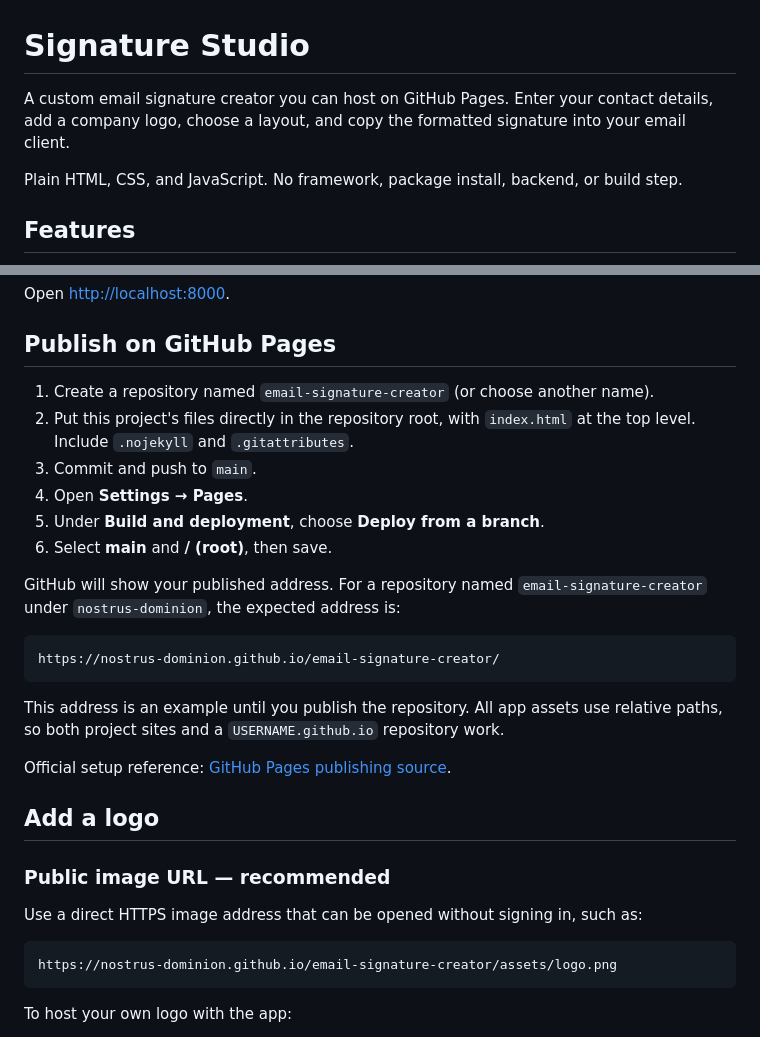
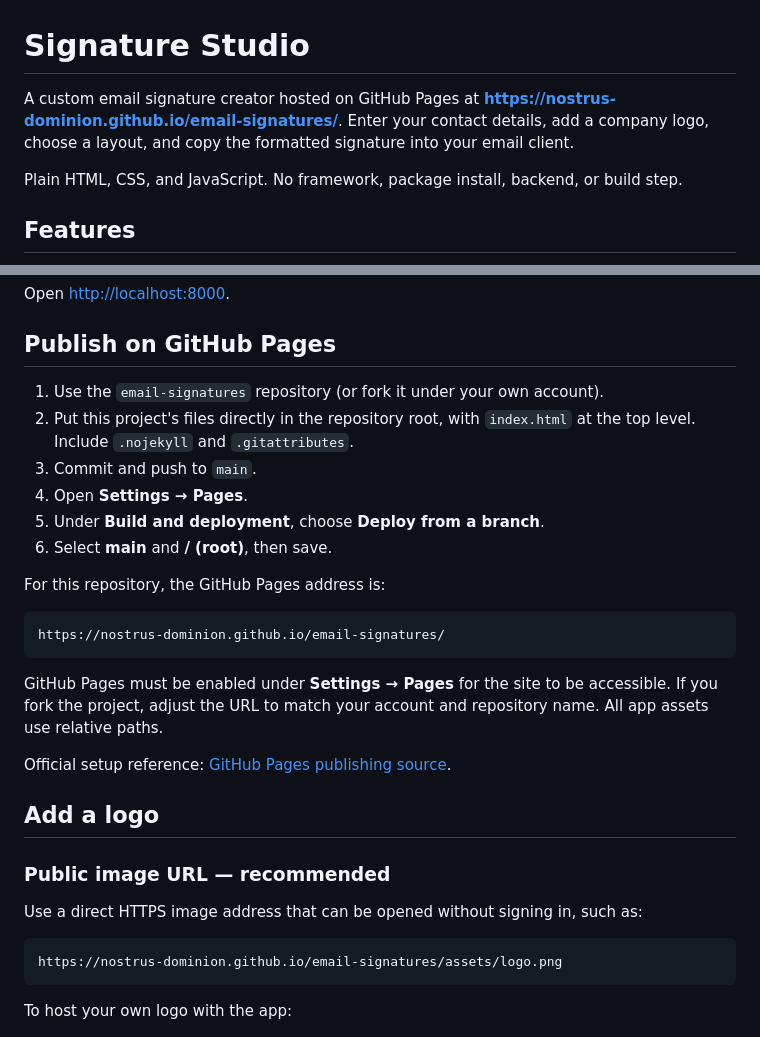
Before and after one commit to nostrus-dominion/email-signatures, a Markdown page: README.md, 2 parts joined by grey strips. Rendered like a GitHub page.

Commit message:
docs: correct GitHub Pages site and asset URLs

````diff
--- a/README.md
+++ b/README.md
@@ -1,6 +1,6 @@
 # Signature Studio
 
-A custom email signature creator you can host on GitHub Pages. Enter your contact details, add a company logo, choose a layout, and copy the formatted signature into your email client.
+A custom email signature creator hosted on GitHub Pages at **https://nostrus-dominion.github.io/email-signatures/**. Enter your contact details, add a company logo, choose a layout, and copy the formatted signature into your email client.
 
 Plain HTML, CSS, and JavaScript. No framework, package install, backend, or build step.
 
@@ -56,20 +56,20 @@ Open <http://localhost:8000>.
 
 ## Publish on GitHub Pages
 
-1. Create a repository named `email-signature-creator` (or choose another name).
+1. Use the `email-signatures` repository (or fork it under your own account).
 2. Put this project's files directly in the repository root, with `index.html` at the top level. Include `.nojekyll` and `.gitattributes`.
 3. Commit and push to `main`.
 4. Open **Settings → Pages**.
 5. Under **Build and deployment**, choose **Deploy from a branch**.
 6. Select **main** and **/ (root)**, then save.
 
-GitHub will show your published address. For a repository named `email-signature-creator` under `nostrus-dominion`, the expected address is:
+For this repository, the GitHub Pages address is:
 
 ```text
-https://nostrus-dominion.github.io/email-signature-creator/
+https://nostrus-dominion.github.io/email-signatures/
 ```
 
-This address is an example until you publish the repository. All app assets use relative paths, so both project sites and a `USERNAME.github.io` repository work.
+GitHub Pages must be enabled under **Settings → Pages** for the site to be accessible. If you fork the project, adjust the URL to match your account and repository name. All app assets use relative paths.
 
 Official setup reference: [GitHub Pages publishing source](https://docs.github.com/en/pages/getting-started-with-github-pages/configuring-a-publishing-source-for-your-github-pages-site).
 
@@ -80,7 +80,7 @@ Official setup reference: [GitHub Pages publishing source](https://docs.github.c
 Use a direct HTTPS image address that can be opened without signing in, such as:
 
 ```text
-https://nostrus-dominion.github.io/email-signature-creator/assets/logo.png
+https://nostrus-dominion.github.io/email-signatures/assets/logo.png
 ```
 
 To host your own logo with the app:
````
